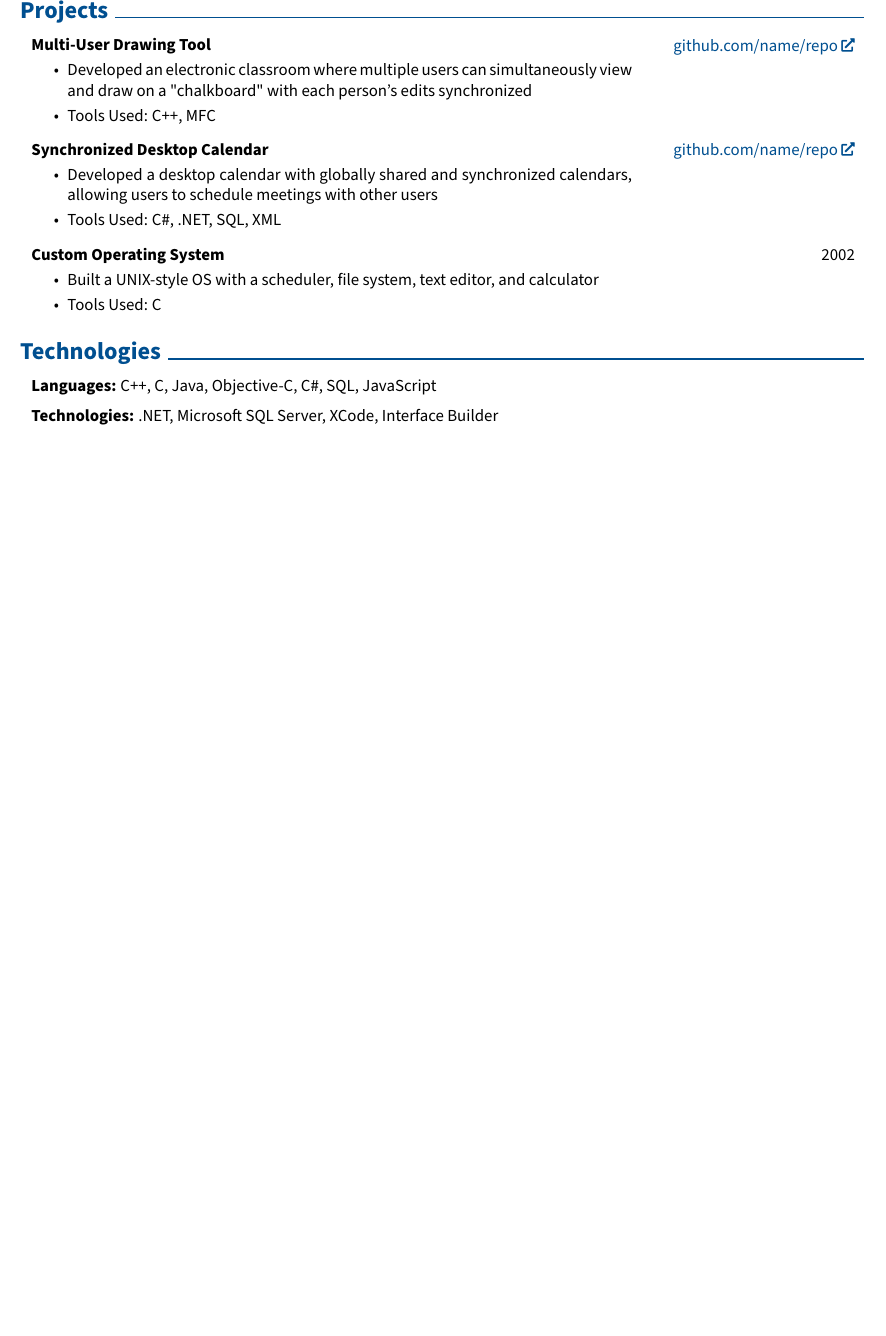
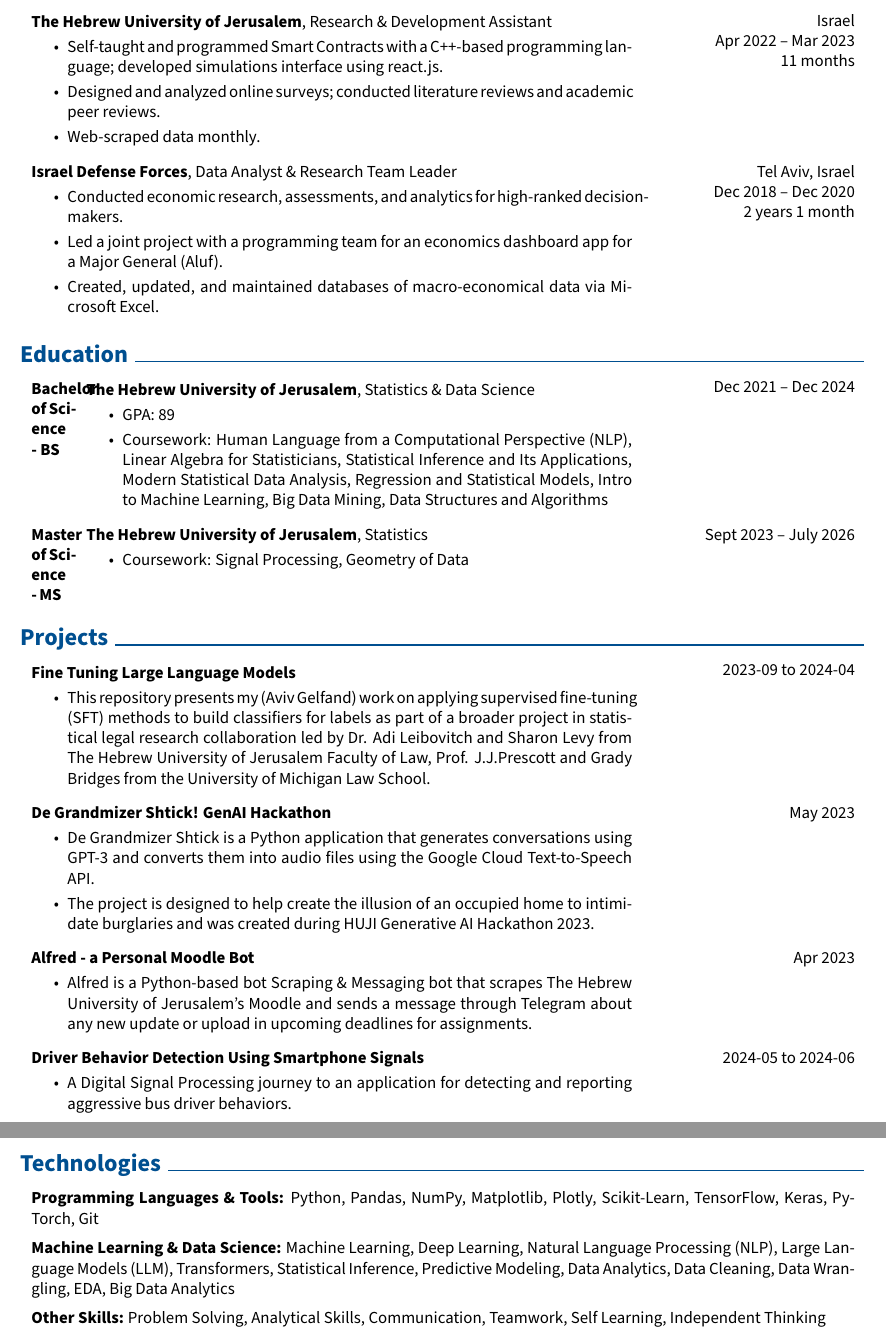
Before and after one commit to AvivGelfand/Resume, a LaTeX CV (John_Doe_CV.tex): part of page 2 of 2 before the commit and two parts of pages 2 and 3 of 3 after it, the two joined at a grey line, cut at the place of the change, the shorter picture padded with empty space. Compiled offline with pdfLaTeX.

Commit message:
render the latest CV

```diff
--- a/John_Doe_CV.tex
+++ b/John_Doe_CV.tex
@@ -19,8 +19,8 @@
 \usepackage{fontawesome5} % for using icons
 \usepackage{amsmath} % for math
 \usepackage[
-    pdftitle={John Doe's CV},
-    pdfauthor={John Doe},
+    pdftitle={Aviv Gelfand's CV},
+    pdfauthor={Aviv Gelfand},
     pdfcreator={LaTeX with RenderCV},
     colorlinks=true,
     urlcolor=primaryColor
@@ -56,7 +56,7 @@
 \makeatletter
 \let\ps@customFooterStyle\ps@plain % Copy the plain style to customFooterStyle
 \patchcmd{\ps@customFooterStyle}{\thepage}{
-    \color{gray}\textit{\small John Doe - Page \thepage{} of \pageref*{LastPage}}
+    \color{gray}\textit{\small Aviv Gelfand - Page \thepage{} of \pageref*{LastPage}}
 }{}{} % replace number by desired string
 \makeatother
 \pagestyle{customFooterStyle}
@@ -302,11 +291,52 @@
+        \vspace{0.2 cm}
+
+        \begin{twocolentry}{
+            Israel
+
+        Apr 2022 – Mar 2023
+
+        11 months
+        }
+            \textbf{The Hebrew University of Jerusalem}, Research \& Development Assistant
+            \begin{highlights}
+                \item Self-taught and programmed Smart Contracts with a C++-based programming language; developed simulations interface using react.js.
+                \item Designed and analyzed online surveys; conducted literature reviews and academic peer reviews.
+                \item Web-scraped data monthly.
+            \end{highlights}
+        \end{twocolentry}
+
+
+        \vspace{0.2 cm}
+
+        \begin{twocolentry}{
+            Tel Aviv, Israel
+
+        Dec 2018 – Dec 2020
+
+        2 years 1 month
+        }
+            \textbf{Israel Defense Forces}, Data Analyst \& Research Team Leader
+            \begin{highlights}
+                \item Conducted economic research, assessments, and analytics for high-ranked decision-makers.
+                \item Led a joint project with a programming team for an economics dashboard app for a Major General (Aluf).
+                \item Created, updated, and maintained databases of macro-economical data via Microsoft Excel.
             \end{highlights}
         \end{twocolentry}
 
 
 
 
-    \section{Publications}
+    \section{Education}
 
 
 
 
+        \begin{threecolentry}{\textbf{Bachelor of Science - BS}}{
+            Dec 2021 – Dec 2024
+        }
+            \textbf{The Hebrew University of Jerusalem}, Statistics \& Data Science
+            \begin{highlights}
+                \item GPA: 89
+                \item Coursework: Human Language from a Computational Perspective (NLP), Linear Algebra for Statisticians, Statistical Inference and Its Applications, Modern Statistical Data Analysis, Regression and Statistical Models, Intro to Machine Learning, Big Data Mining, Data Structures and Algorithms
+            \end{highlights}
+        \end{threecolentry}
@@ -318,3 +343,3 @@
 
-                \vspace{0.10 cm}
+        \vspace{0.2 cm}
 
@@ -326,4 +346,11 @@
-        \end{samepage}
+        \begin{threecolentry}{\textbf{Master of Science - MS}}{
+            Sept 2023 – July 2026
+        }
+            \textbf{The Hebrew University of Jerusalem}, Statistics
+            \begin{highlights}
+                \item Coursework: Signal Processing, Geometry of Data
+            \end{highlights}
+        \end{threecolentry}
 
 
 
@@ -333,12 +360,11 @@
 
 
         \begin{twocolentry}{
-            \href{https://github.com/sinaatalay/rendercv}{github.com/name/repo}
+            2023-09 to 2024-04
         }
-            \textbf{Multi-User Drawing Tool}
+            \textbf{Fine Tuning Large Language Models}
             \begin{highlights}
-                \item Developed an electronic classroom where multiple users can simultaneously view and draw on a "chalkboard" with each person's edits synchronized
-                \item Tools Used: C++, MFC
+                \item This repository presents my (Aviv Gelfand) work on applying supervised fine-tuning (SFT) methods to build classifiers for labels as part of a broader project in statistical legal research collaboration led by Dr. Adi Leibovitch and Sharon Levy from The Hebrew University of Jerusalem Faculty of Law, Prof. J.J.Prescott and Grady Bridges from the University of Michigan Law School.
             \end{highlights}
         \end{twocolentry}
 
@@ -346,12 +372,12 @@
         \vspace{0.2 cm}
 
         \begin{twocolentry}{
-            \href{https://github.com/sinaatalay/rendercv}{github.com/name/repo}
+            May 2023
         }
-            \textbf{Synchronized Desktop Calendar}
+            \textbf{De Grandmizer Shtick! GenAI Hackathon}
             \begin{highlights}
-                \item Developed a desktop calendar with globally shared and synchronized calendars, allowing users to schedule meetings with other users
-                \item Tools Used: C\#, .NET, SQL, XML
+                \item De Grandmizer Shtick is a Python application that generates conversations using GPT-3 and converts them into audio files using the Google Cloud Text-to-Speech API.
+                \item The project is designed to help create the illusion of an occupied home to intimidate burglaries and was created during HUJI Generative AI Hackathon 2023.
             \end{highlights}
         \end{twocolentry}
 
@@ -359,12 +385,23 @@
         \vspace{0.2 cm}
 
         \begin{twocolentry}{
-            2002
+            Apr 2023
         }
-            \textbf{Custom Operating System}
+            \textbf{Alfred - a Personal Moodle Bot}
             \begin{highlights}
-                \item Built a UNIX-style OS with a scheduler, file system, text editor, and calculator
-                \item Tools Used: C
+                \item Alfred is a Python-based bot Scraping \& Messaging bot that scrapes The Hebrew University of Jerusalem's Moodle and sends a message through Telegram about any new update or upload in upcoming deadlines for assignments.
+            \end{highlights}
+        \end{twocolentry}
+
+
+        \vspace{0.2 cm}
+
+        \begin{twocolentry}{
+            2024-05 to 2024-06
+        }
+            \textbf{Driver Behavior Detection Using Smartphone Signals}
+            \begin{highlights}
+                \item A Digital Signal Processing journey to an application for detecting and reporting aggressive bus driver behaviors.
             \end{highlights}
         \end{twocolentry}
 
@@ -377,13 +414,19 @@
 
 
         \begin{onecolentry}
-            \textbf{Languages:} C++, C, Java, Objective-C, C\#, SQL, JavaScript
+            \textbf{Programming Languages \& Tools:} Python, Pandas, NumPy, Matplotlib, Plotly, Scikit-Learn, TensorFlow, Keras, PyTorch, Git
         \end{onecolentry}
 
         \vspace{0.2 cm}
 
         \begin{onecolentry}
-            \textbf{Technologies:} .NET, Microsoft SQL Server, XCode, Interface Builder
+            \textbf{Machine Learning \& Data Science:} Machine Learning, Deep Learning, Natural Language Processing (NLP), Large Language Models (LLM), Transformers, Statistical Inference, Predictive Modeling, Data Analytics, Data Cleaning, Data Wrangling, EDA, Big Data Analytics
+        \end{onecolentry}
+
+        \vspace{0.2 cm}
+
+        \begin{onecolentry}
+            \textbf{Other Skills:} Problem Solving, Analytical Skills, Communication, Teamwork, Self Learning, Independent Thinking
         \end{onecolentry}
 
 
```
Also changed, not shown: John_Doe_CV.pdf, README.md, John_Doe_CV.tex (117 more changed lines).
